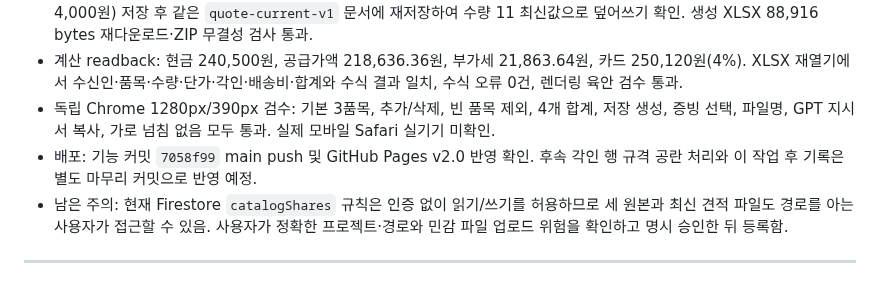
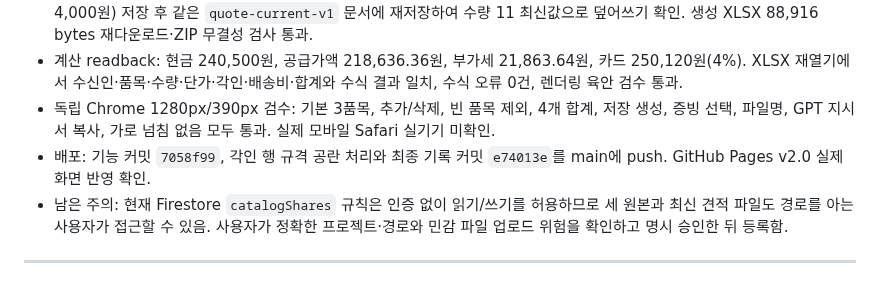
Before and after one commit to runipokr-dotcom/STARBUCKS-HELPER, a Markdown page: WORKLOG.md, the part around the change. Drawn GitHub-style.

Commit message:
Document deployed quotation workflow

```diff
--- a/WORKLOG.md
+++ b/WORKLOG.md
@@ -25,7 +25,7 @@
 - 공개 Pages 실제 검수: 원본 3개 등록 완료 표시 확인. 샘플 거래처 1품목(상품 20,000원, 각인 1,500원, 수량 11, 배송 4,000원) 저장 후 같은 `quote-current-v1` 문서에 재저장하여 수량 11 최신값으로 덮어쓰기 확인. 생성 XLSX 88,916 bytes 재다운로드·ZIP 무결성 검사 통과.
 - 계산 readback: 현금 240,500원, 공급가액 218,636.36원, 부가세 21,863.64원, 카드 250,120원(4%). XLSX 재열기에서 수신인·품목·수량·단가·각인·배송비·합계와 수식 결과 일치, 수식 오류 0건, 렌더링 육안 검수 통과.
 - 독립 Chrome 1280px/390px 검수: 기본 3품목, 추가/삭제, 빈 품목 제외, 4개 합계, 저장 생성, 증빙 선택, 파일명, GPT 지시서 복사, 가로 넘침 없음 모두 통과. 실제 모바일 Safari 실기기 미확인.
-- 배포: 기능 커밋 `7058f99` main push 및 GitHub Pages v2.0 반영 확인. 후속 각인 행 규격 공란 처리와 이 작업 후 기록은 별도 마무리 커밋으로 반영 예정.
+- 배포: 기능 커밋 `7058f99`, 각인 행 규격 공란 처리와 최종 기록 커밋 `e74013e`를 main에 push. GitHub Pages v2.0 실제 화면 반영 확인.
 - 남은 주의: 현재 Firestore `catalogShares` 규칙은 인증 없이 읽기/쓰기를 허용하므로 세 원본과 최신 견적 파일도 경로를 아는 사용자가 접근할 수 있음. 사용자가 정확한 프로젝트·경로와 민감 파일 업로드 위험을 확인하고 명시 승인한 뒤 등록함.
 
 ---
```
